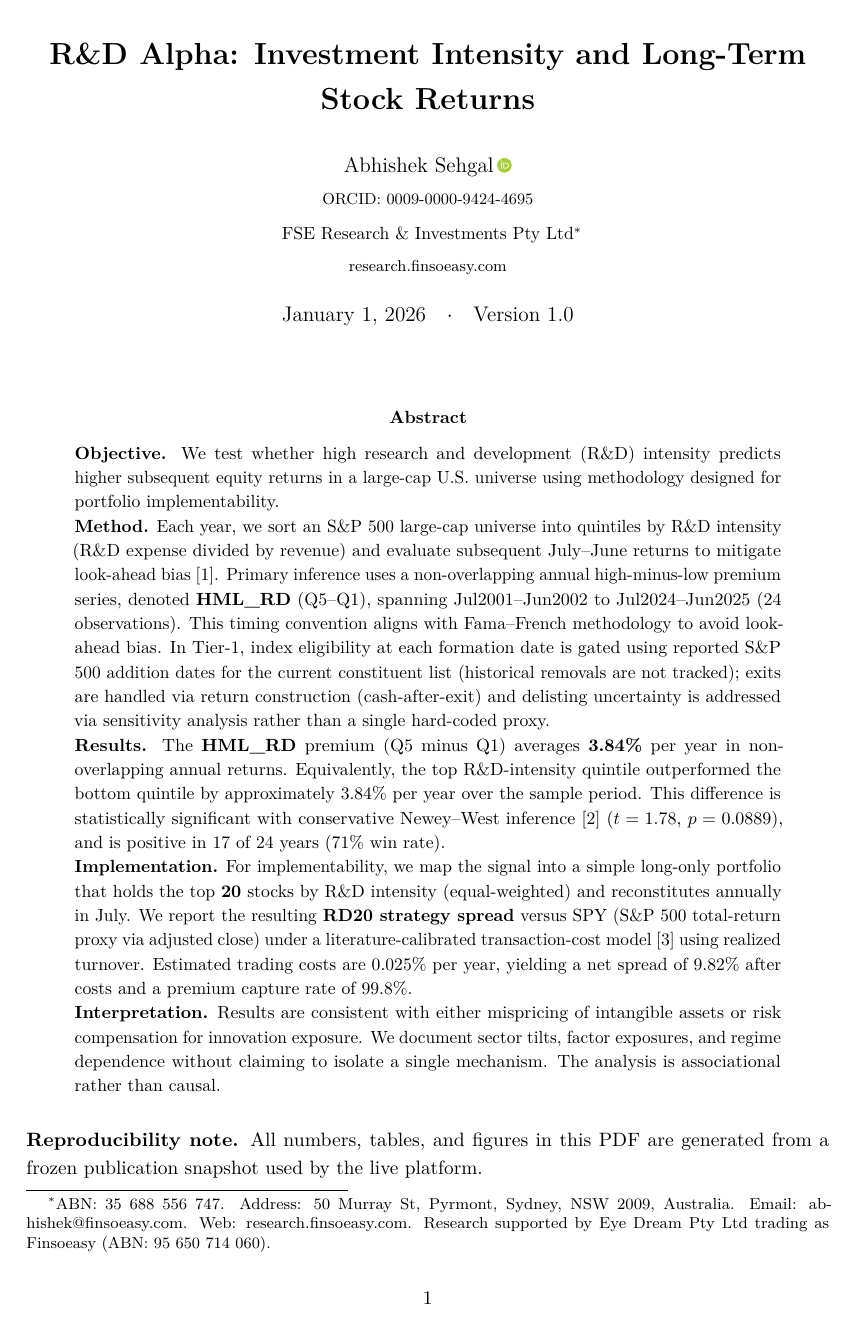
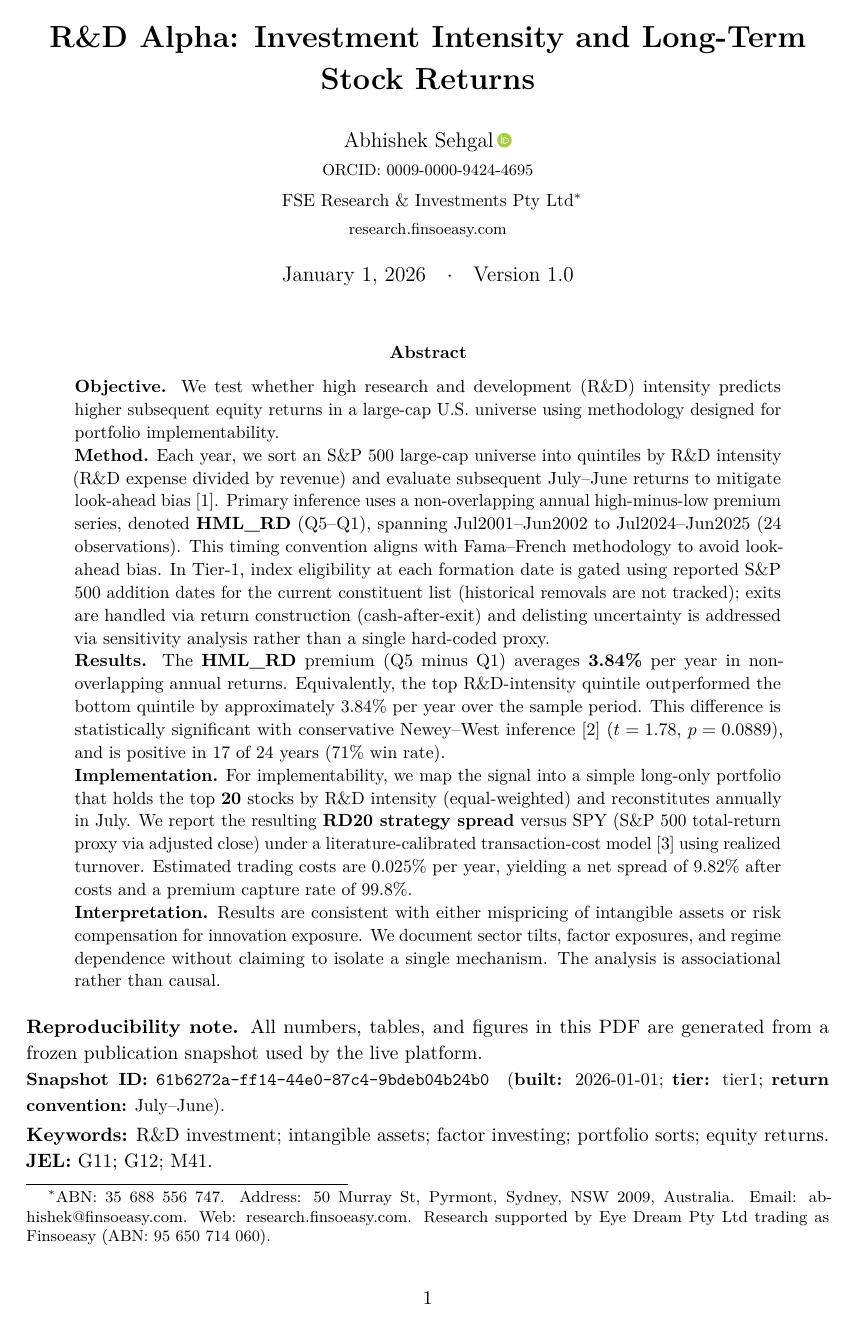
Before and after one commit to vastdreams/fse-rnd-alpha, a LaTeX paper (paper_latex/main.tex): page 1 of 35 before the commit and page 1 of 33 after it. Compiled offline with pdfLaTeX.

Commit message:
Tighten spacing to fit abstract+keywords+JEL on page 1
- Top margin: 15mm → 12mm
- Line spacing: 1.15 → 1.08
- Parskip: 0.3em → 0.15em
- Author block spacing reduced
- Post-abstract vspace: 0.3em → 0.1em
- Added -1em after maketitle

```diff
--- a/paper_latex/main.tex
+++ b/paper_latex/main.tex
@@ -29,17 +29,17 @@
 \documentclass[11pt,a4paper]{article}
 
 % Typography and layout
-\usepackage[margin=25mm,top=15mm]{geometry}
+\usepackage[margin=25mm,top=12mm]{geometry}
 \usepackage[T1]{fontenc}
 \usepackage{lmodern}
 \usepackage{microtype}
 \usepackage{setspace}
-\setstretch{1.15}
+\setstretch{1.08}
 
 % Paragraph indentation (consistent throughout)
 \usepackage{indentfirst}
 \setlength{\parindent}{1.5em}
-\setlength{\parskip}{0.3em}
+\setlength{\parskip}{0.15em}
 
 % Math
 \usepackage{amsmath,amssymb}
@@ -79,17 +79,18 @@
 
 \title{\textbf{R\&D Alpha: Investment Intensity and Long-Term Stock Returns}}
 \author{%
-    Abhishek Sehgal\,\orcidlink{0009-0000-9424-4695}\\[2pt]
-    {\footnotesize ORCID: \href{https://orcid.org/0009-0000-9424-4695}{0009-0000-9424-4695}}\\[4pt]
+    Abhishek Sehgal\,\orcidlink{0009-0000-9424-4695}\\[1pt]
+    {\footnotesize ORCID: \href{https://orcid.org/0009-0000-9424-4695}{0009-0000-9424-4695}}\\[2pt]
     \small FSE Research \& Investments Pty Ltd%
     \thanks{ABN: 35 688 556 747. Address: 50 Murray St, Pyrmont, Sydney, NSW 2009, Australia. Email: \href{mailto:abhishek@finsoeasy.com}{abhishek@finsoeasy.com}. Web: \href{https://research.finsoeasy.com}{research.finsoeasy.com}. Research supported by Eye Dream Pty Ltd trading as Finsoeasy (ABN: 95 650 714 060).}%
-    \\[2pt]
+    \\[1pt]
     {\footnotesize \href{https://research.finsoeasy.com}{research.finsoeasy.com}}%
 }
 \date{January 1, 2026\quad$\cdot$\quad Version 1.0}
 
 \begin{document}
 \maketitle
+\vspace{-1em}
 
 %%%%%%%%%%%%%%%%%%%%%%%%%%%%%%%%%%%%%%%%%%%%%%%%%%%%%%%%%%%%%%%%%%%%%%%%%%%%%%%
 % ABSTRACT
@@ -106,11 +107,11 @@
 \noindent\textbf{Interpretation.} Results are consistent with either mispricing of intangible assets or risk compensation for innovation exposure. We document sector tilts, factor exposures, and regime dependence without claiming to isolate a single mechanism. The analysis is associational rather than causal.
 \end{abstract}
 
-\vspace{0.3em}
+\vspace{0.1em}
 \noindent\textbf{Reproducibility note.} All numbers, tables, and figures in this PDF are generated from a frozen publication snapshot used by the live platform.\\
 {\small \textbf{Snapshot ID:} \texttt{\SnapshotId}\quad(\textbf{built:} \SnapshotBuiltAt;\ \textbf{tier:} \DataTier;\ \textbf{return convention:} \ReturnConvention).}
 
-\vspace{0.3em}
+\vspace{0.1em}
 \noindent\textbf{Keywords:} R\&D investment; intangible assets; factor investing; portfolio sorts; equity returns.\\
 \textbf{JEL:} G11; G12; M41.
 
```
Also changed, not shown: paper_latex/main.pdf, 1 other file.
